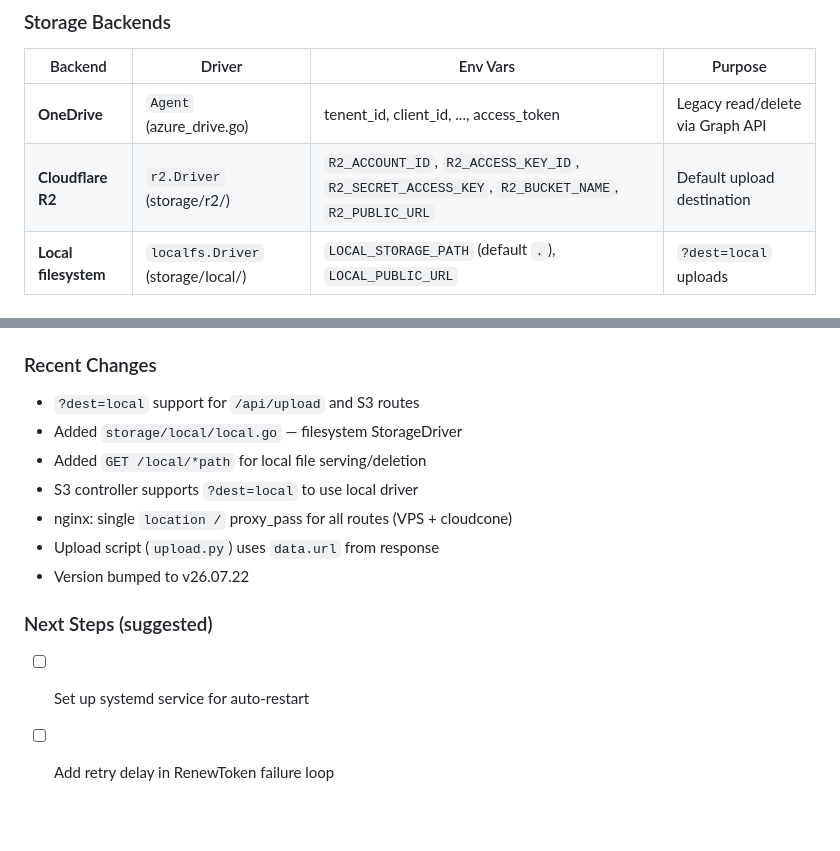
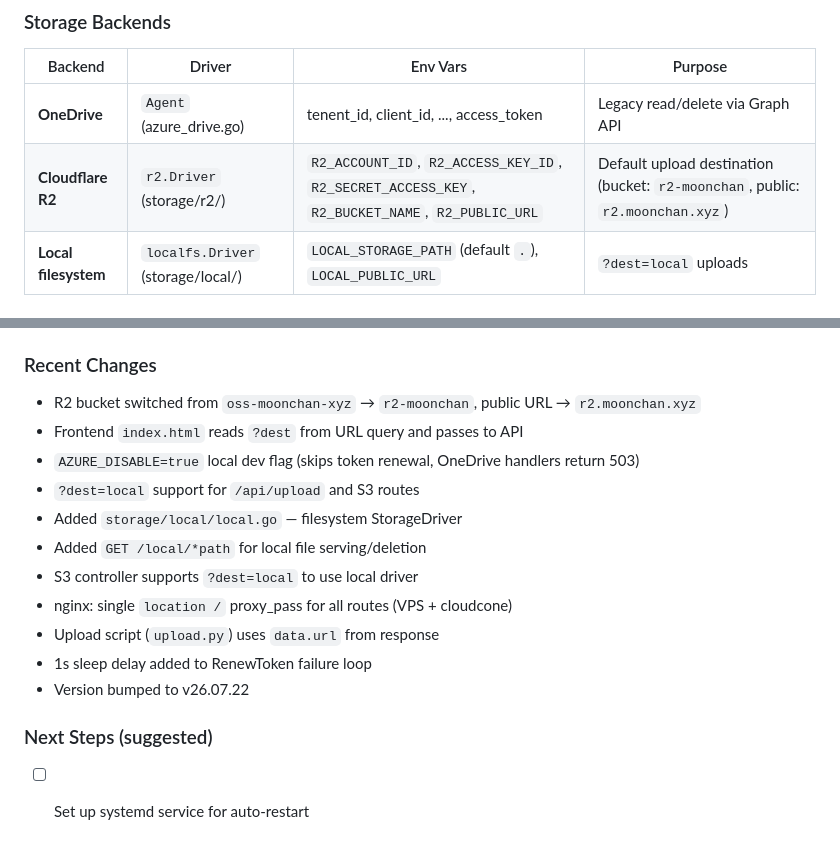
Before and after one commit to Hana-ame/azure-go, a Markdown page: AGENTS.md, 2 parts joined by grey strips. GitHub-like rendering; blank space fills up the shorter version.

Commit message:
AGENTS.md: update R2 bucket to r2-moonchan, add AZURE_DISABLE, frontend dest param

```diff
--- a/AGENTS.md
+++ b/AGENTS.md
@@ -25,7 +25,7 @@
 | Backend | Driver | Env Vars | Purpose |
 |---------|--------|----------|---------|
 | **OneDrive** | `Agent` (azure_drive.go) | tenent_id, client_id, ..., access_token | Legacy read/delete via Graph API |
-| **Cloudflare R2** | `r2.Driver` (storage/r2/) | `R2_ACCOUNT_ID`, `R2_ACCESS_KEY_ID`, `R2_SECRET_ACCESS_KEY`, `R2_BUCKET_NAME`, `R2_PUBLIC_URL` | Default upload destination |
+| **Cloudflare R2** | `r2.Driver` (storage/r2/) | `R2_ACCOUNT_ID`, `R2_ACCESS_KEY_ID`, `R2_SECRET_ACCESS_KEY`, `R2_BUCKET_NAME`, `R2_PUBLIC_URL` | Default upload destination (bucket: `r2-moonchan`, public: `r2.moonchan.xyz`) |
 | **Local filesystem** | `localfs.Driver` (storage/local/) | `LOCAL_STORAGE_PATH` (default `.`), `LOCAL_PUBLIC_URL` | `?dest=local` uploads |
 
 ### API Routes
@@ -90,14 +90,17 @@
 5. **Token persistence**: only `access_token` file needed; `refresh_token` file no longer used
 
 ### Recent Changes
+- R2 bucket switched from `oss-moonchan-xyz` → `r2-moonchan`, public URL → `r2.moonchan.xyz`
+- Frontend `index.html` reads `?dest` from URL query and passes to API
+- `AZURE_DISABLE=true` local dev flag (skips token renewal, OneDrive handlers return 503)
 - `?dest=local` support for `/api/upload` and S3 routes
 - Added `storage/local/local.go` — filesystem StorageDriver
 - Added `GET /local/*path` for local file serving/deletion
 - S3 controller supports `?dest=local` to use local driver
 - nginx: single `location /` proxy_pass for all routes (VPS + cloudcone)
 - Upload script (`upload.py`) uses `data.url` from response
+- 1s sleep delay added to RenewToken failure loop
 - Version bumped to v26.07.22
 
 ### Next Steps (suggested)
 - [ ] Set up systemd service for auto-restart
-- [ ] Add retry delay in RenewToken failure loop
```
